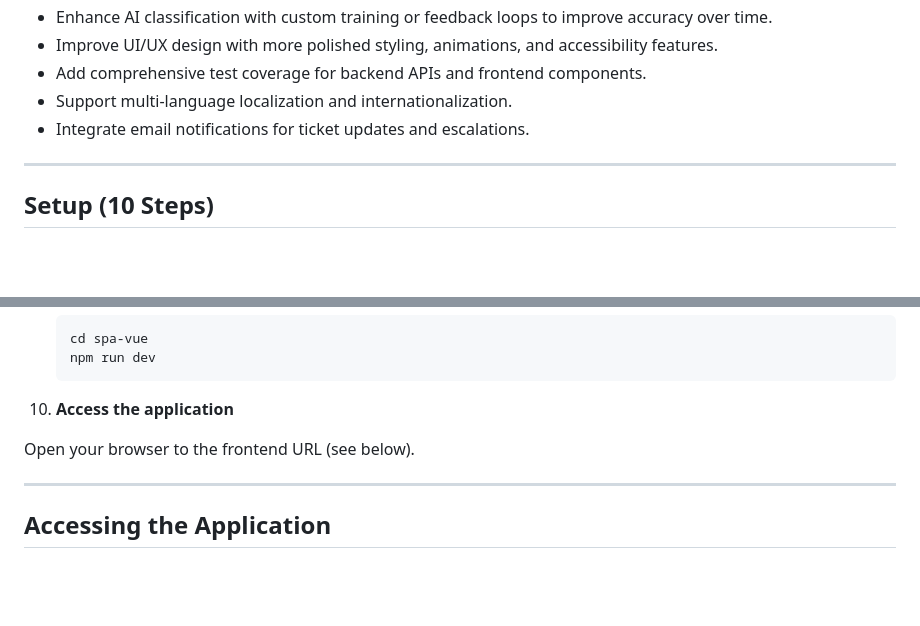
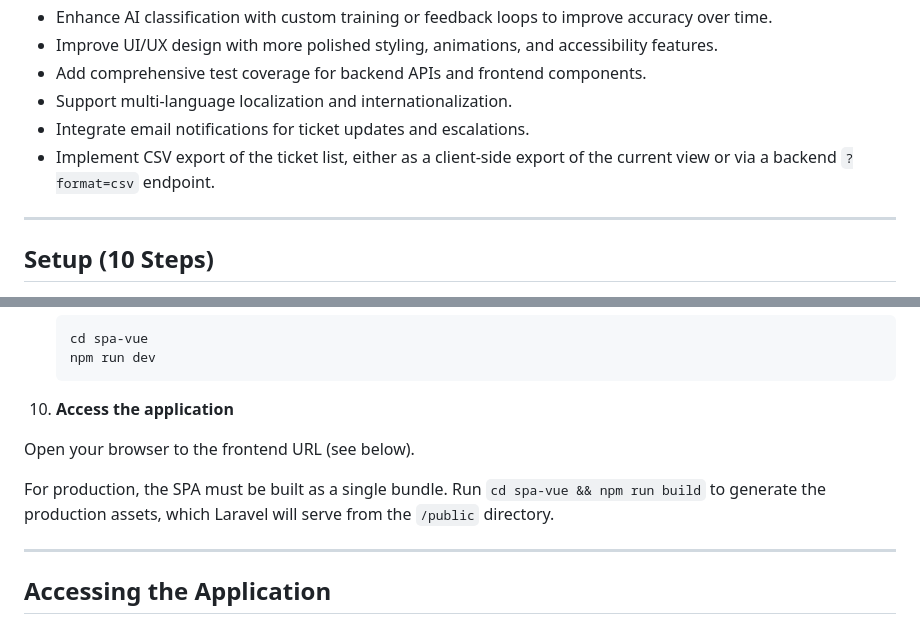
Before and after one commit to JoshCodeAligator/STTD-Take-Home, a Markdown page: README.md, 2 parts joined by grey strips. GitHub-like rendering; blank space fills up the shorter version.

Commit message:
Final README.md Update

```diff
--- a/README.md
+++ b/README.md
@@ -54,6 +54,7 @@ Enable support teams to streamline their workflow by submitting support tickets,
 - Add comprehensive test coverage for backend APIs and frontend components.
 - Support multi-language localization and internationalization.
 - Integrate email notifications for ticket updates and escalations.
+- Implement CSV export of the ticket list, either as a client-side export of the current view or via a backend `?format=csv` endpoint.
 
 ---
 
@@ -133,6 +134,8 @@ Enable support teams to streamline their workflow by submitting support tickets,
 
    Open your browser to the frontend URL (see below).
 
+For production, the SPA must be built as a single bundle. Run `cd spa-vue && npm run build` to generate the production assets, which Laravel will serve from the `/public` directory.
+
 ---
 
 ## Accessing the Application
```
